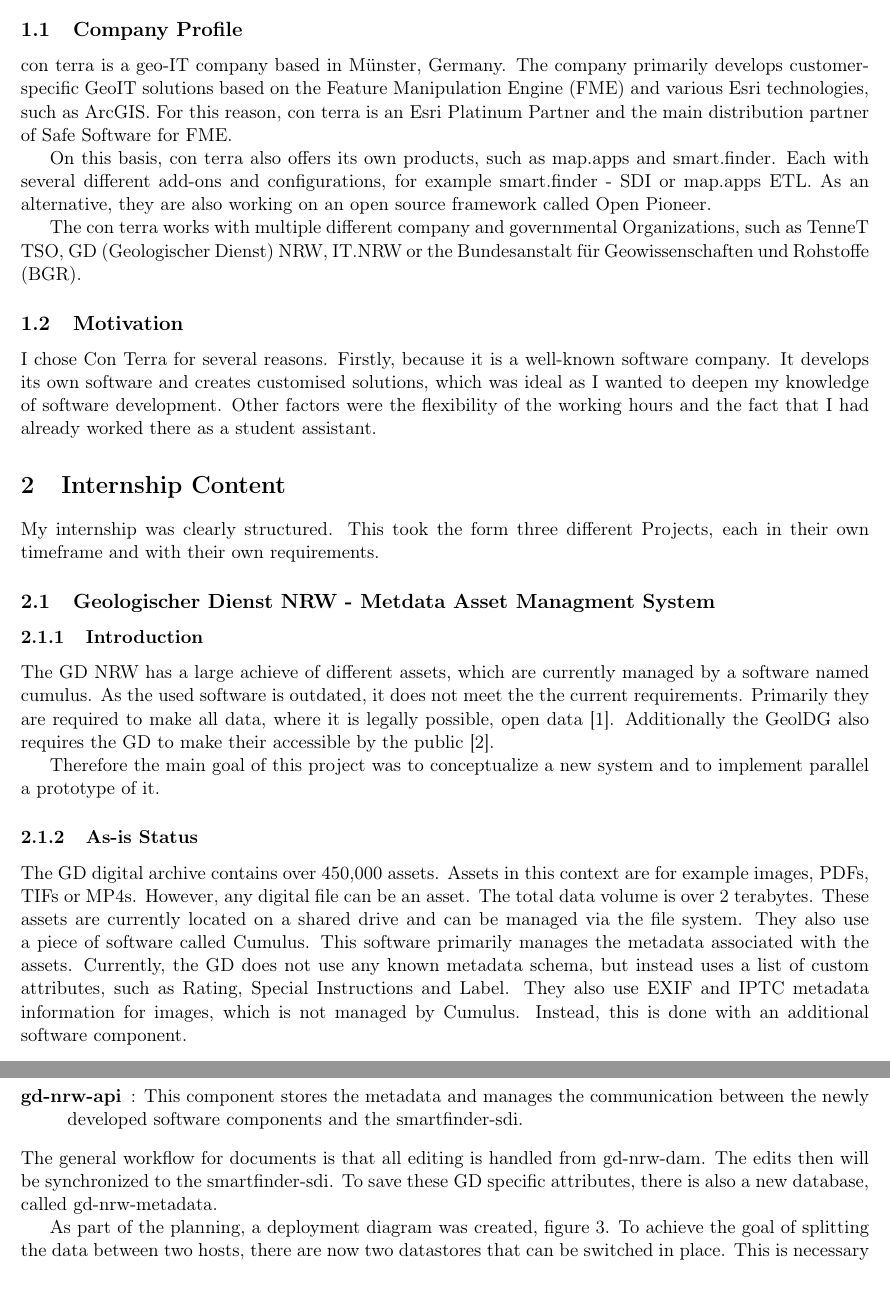
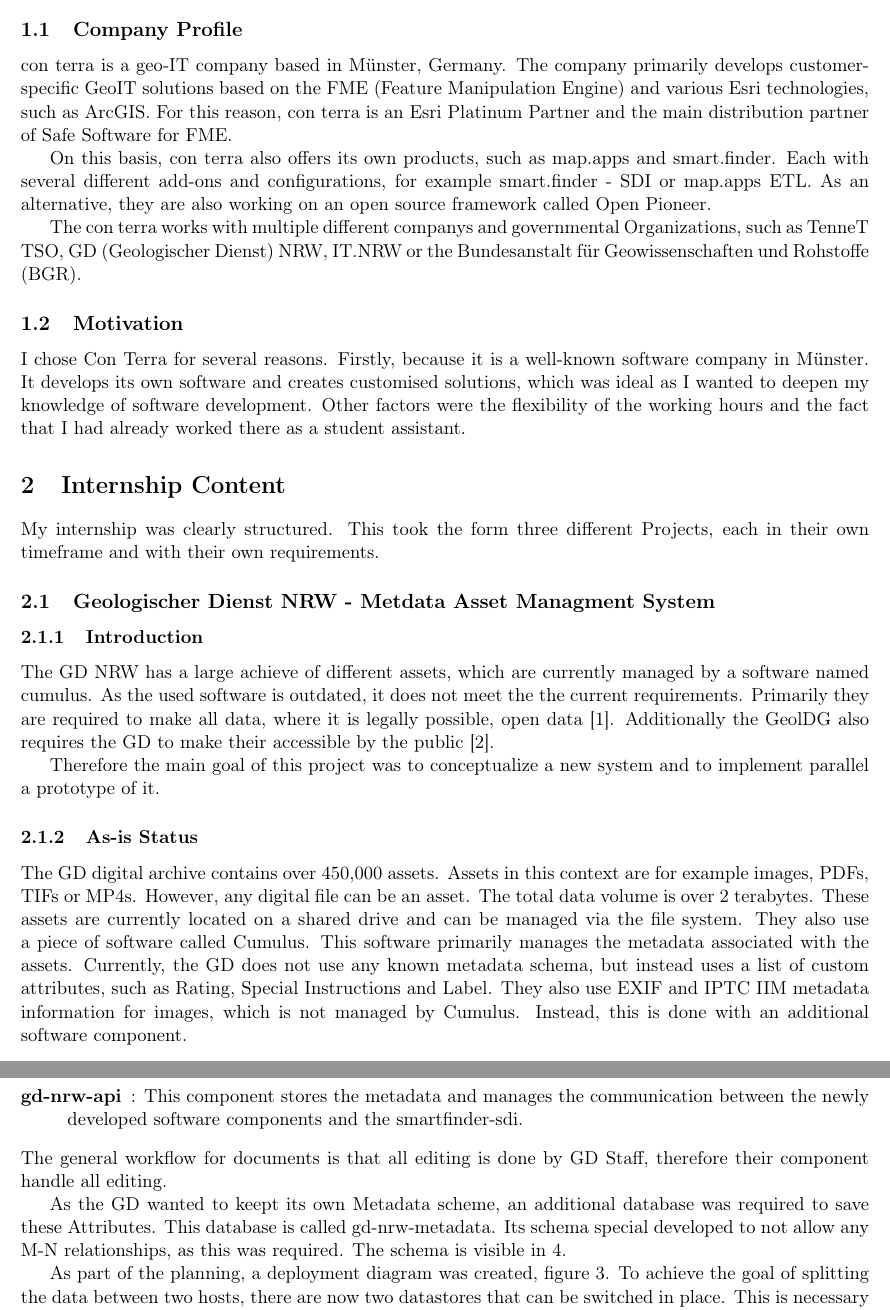
Before and after one commit to Leg-en/Internship, a LaTeX document (Report/InternshipReport.tex): two parts of pages 3 and 6 of 11, joined at a grey line, cut so that both start at the same text, the shorter picture padded with empty space. Compiled offline with pdfLaTeX.

Commit message:
small changes

```diff
--- a/Report/InternshipReport.tex
+++ b/Report/InternshipReport.tex
@@ -51,9 +51,10 @@
 \makeglossaries
 \newacronym{gd}{GD}{Geologischer Dienst}
 \newacronym{exif}{EXIF}{Exchangeable Image File Format}
-\newacronym{iptc}{IPTC}{IPTC Information Interchange Model}
-\newacronym{csw}{CSW}{Catalogue Service for the Web }
-\newacronym{dz}{DZ-Gefahr}{Digitaler Zwilling - Gefahr }
+\newacronym{iptc}{IPTC IIM}{International Press Telecommunications Council Information Interchange Model}
+\newacronym{csw}{CSW}{Catalogue Service for the Web}
+\newacronym{dz}{DZ-Gefahr}{Digitaler Zwilling - Gefahr}
+\newacronym{fme}{FME}{Feature Manipulation Engine}
 
 \begin{document}
 
@@ -67,14 +68,14 @@
 
 My Internship was done at the con terra Münster. It started 2023-09-01 and ended 2024-03-31.
 \subsection{Company Profile}
-con terra is a geo-IT company based in Münster, Germany. The company primarily develops customer-specific GeoIT solutions based on the Feature Manipulation Engine (FME) and various Esri technologies, such as ArcGIS. For this reason, con terra is an Esri Platinum Partner and the main distribution partner of Safe Software for FME.
+con terra is a geo-IT company based in Münster, Germany. The company primarily develops customer-specific GeoIT solutions based on the \glsxtrfull{fme} and various Esri technologies, such as ArcGIS. For this reason, con terra is an Esri Platinum Partner and the main distribution partner of Safe Software for \glsxtrshort{fme}.
 
 On this basis, con terra also offers its own products, such as map.apps and smart.finder. Each with several different add-ons and configurations, for example smart.finder - SDI or map.apps ETL. As an alternative, they are also working on an open source framework called Open Pioneer.  %Todo: Hierüber muss ich drignend mit thore sprechen ob das so passt
 
-The con terra works with multiple different company and governmental Organizations, such as TenneT TSO,  \glsxtrfull {gd} NRW, IT.NRW or the Bundesanstalt für Geowissenschaften und Rohstoffe  (BGR).
+The con terra works with multiple different companys and governmental Organizations, such as TenneT TSO,  \glsxtrfull {gd} NRW, IT.NRW or the Bundesanstalt für Geowissenschaften und Rohstoffe  (BGR).
 
 \subsection{Motivation}
-I chose Con Terra for several reasons. Firstly, because it is a well-known software company. It develops its own software and creates customised solutions, which was ideal as I wanted to deepen my knowledge of software development. Other factors were the flexibility of the working hours and the fact that I had already worked there as a student assistant.
+I chose Con Terra for several reasons. Firstly, because it is a well-known software company in Münster. It develops its own software and creates customised solutions, which was ideal as I wanted to deepen my knowledge of software development. Other factors were the flexibility of the working hours and the fact that I had already worked there as a student assistant.
 
 \section{Internship Content}
 
@@ -147,8 +148,10 @@
 	\item[gd-nrw-datastore]: This component is responsible for the raw data access. It has the ability to function with both the raw file system and S3 Storages. It offers fundamental CRUD capabilities for the data.
 	\item[gd-nrw-api]: This component stores the metadata and manages the communication between the newly developed software components and the smartfinder-sdi.
 \end{description}
-The general workflow for documents is that all editing is handled from gd-nrw-dam. The edits then will be synchronized to the smartfinder-sdi.
-To save these \glsxtrshort{gd} specific attributes, there is also a new database, called gd-nrw-metadata.
+The general workflow for documents is that all editing is done by \glsxtrshort{gd} Staff, therefore their component handle all editing.
+
+As the GD wanted to keept its own Metadata scheme, an additional database was required to save these Attributes.  This database  is called gd-nrw-metadata. Its schema special developed to not allow any M-N relationships, as this was required.  The schema is visible in \ref{fig:db}.
+
 
 \begin{figure}[t]
 	\caption{Deployment Diagramm}
```
Also changed, not shown: Report/InternshipReport.tex (4 more changed lines).
